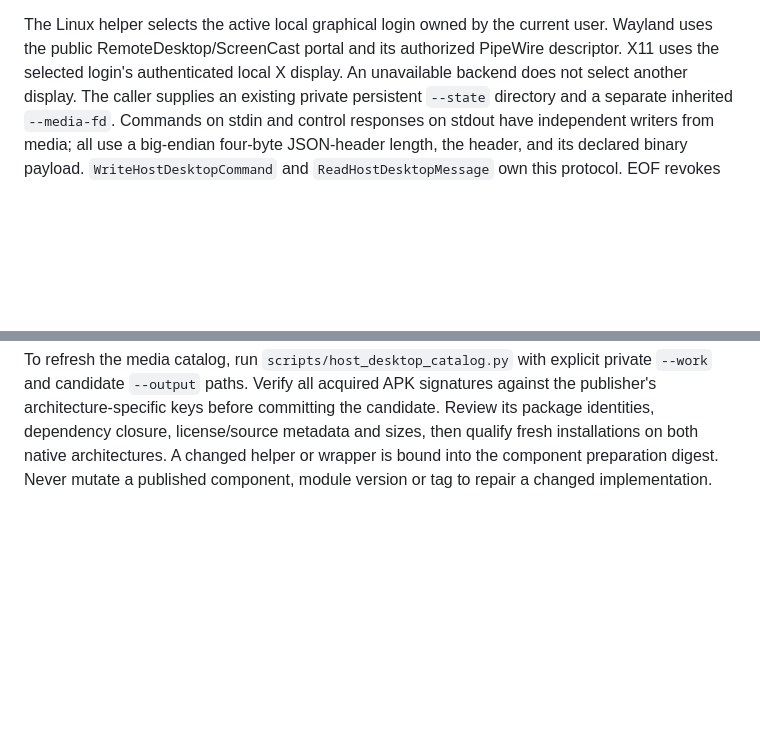
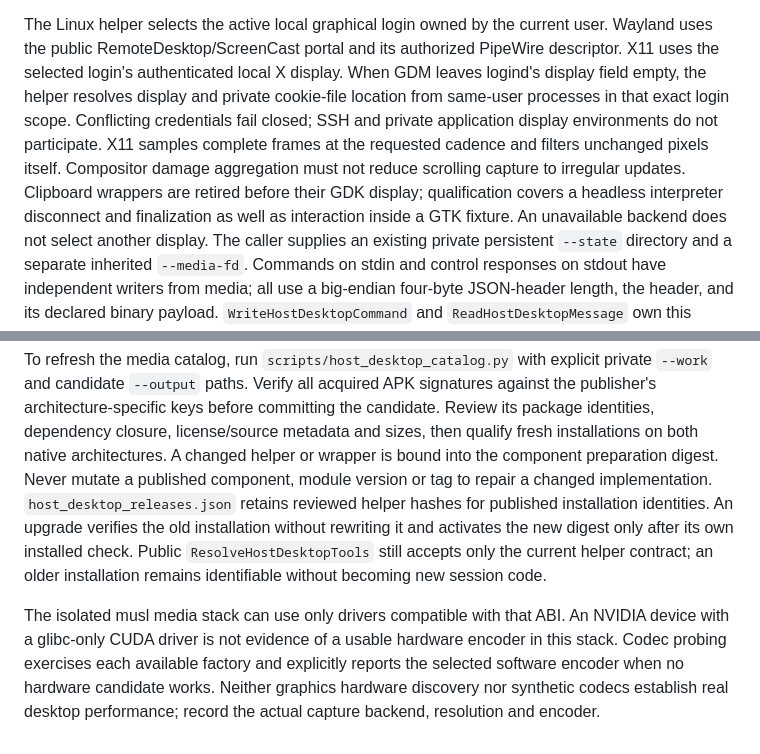
Before and after one commit to floegence/floe-native-apps, a Markdown page: CONTRIBUTING.md, 2 parts joined by grey strips. GitHub-like rendering; blank space fills up the shorter version.

Commit message:
docs(desktop): record X11 qualification and media limits

```diff
--- a/CONTRIBUTING.md
+++ b/CONTRIBUTING.md
@@ -1150,6 +1150,14 @@ use the Manager's selected installation and must not rewrite that snapshot.
 The Linux helper selects the active local graphical login owned by the current
 user. Wayland uses the public RemoteDesktop/ScreenCast portal and its authorized
 PipeWire descriptor. X11 uses the selected login's authenticated local X display.
+When GDM leaves logind's display field empty, the helper resolves display and
+private cookie-file location from same-user processes in that exact login scope.
+Conflicting credentials fail closed; SSH and private application display
+environments do not participate. X11 samples complete frames at the requested
+cadence and filters unchanged pixels itself. Compositor damage aggregation must
+not reduce scrolling capture to irregular updates. Clipboard wrappers are retired
+before their GDK display; qualification covers a headless interpreter disconnect
+and finalization as well as interaction inside a GTK fixture.
 An unavailable backend does not select another display. The caller supplies an
 existing private persistent `--state` directory and a separate inherited
 `--media-fd`. Commands on stdin and control responses on stdout have independent
@@ -1219,3 +1227,15 @@ Review its package identities, dependency closure, license/source metadata and
 sizes, then qualify fresh installations on both native architectures. A changed
 helper or wrapper is bound into the component preparation digest. Never mutate a
 published component, module version or tag to repair a changed implementation.
+`host_desktop_releases.json` retains reviewed helper hashes for published
+installation identities. An upgrade verifies the old installation without
+rewriting it and activates the new digest only after its own installed check.
+Public `ResolveHostDesktopTools` still accepts only the current helper contract;
+an older installation remains identifiable without becoming new session code.
+
+The isolated musl media stack can use only drivers compatible with that ABI.
+An NVIDIA device with a glibc-only CUDA driver is not evidence of a usable
+hardware encoder in this stack. Codec probing exercises each available factory
+and explicitly reports the selected software encoder when no hardware candidate
+works. Neither graphics hardware discovery nor synthetic codecs establish real
+desktop performance; record the actual capture backend, resolution and encoder.
```
